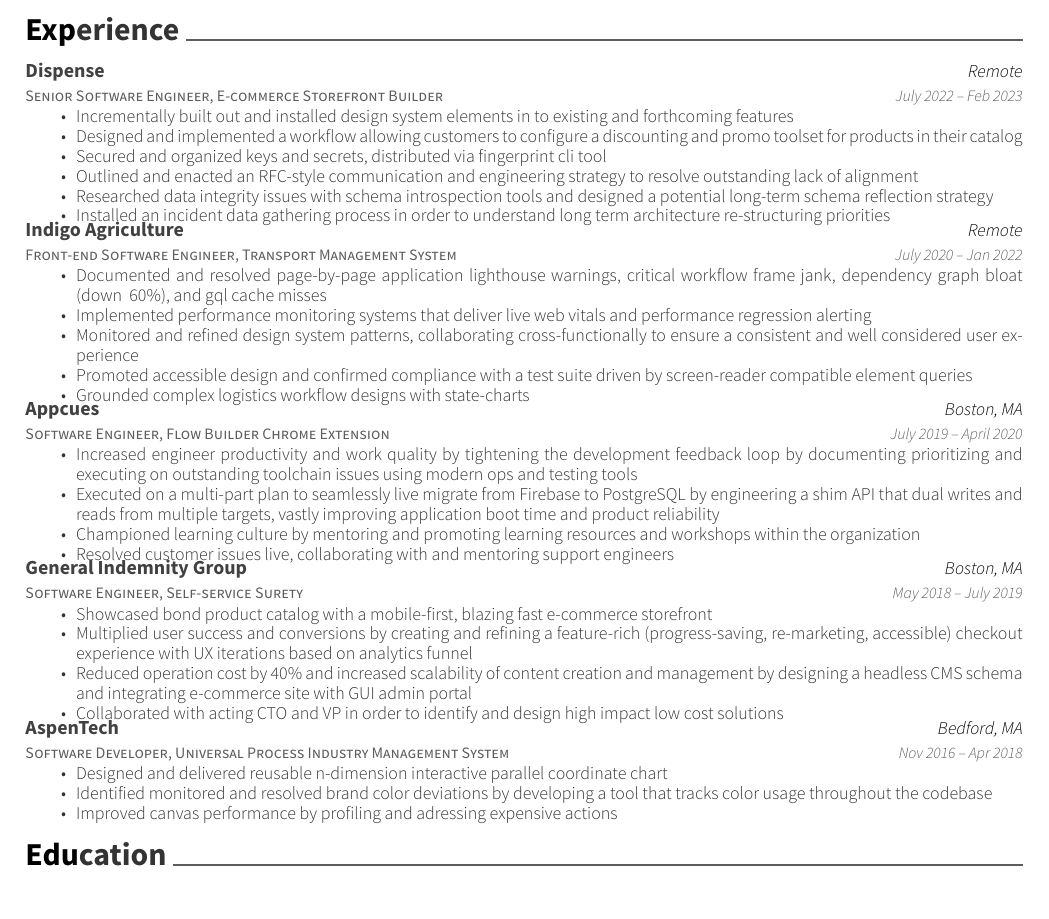
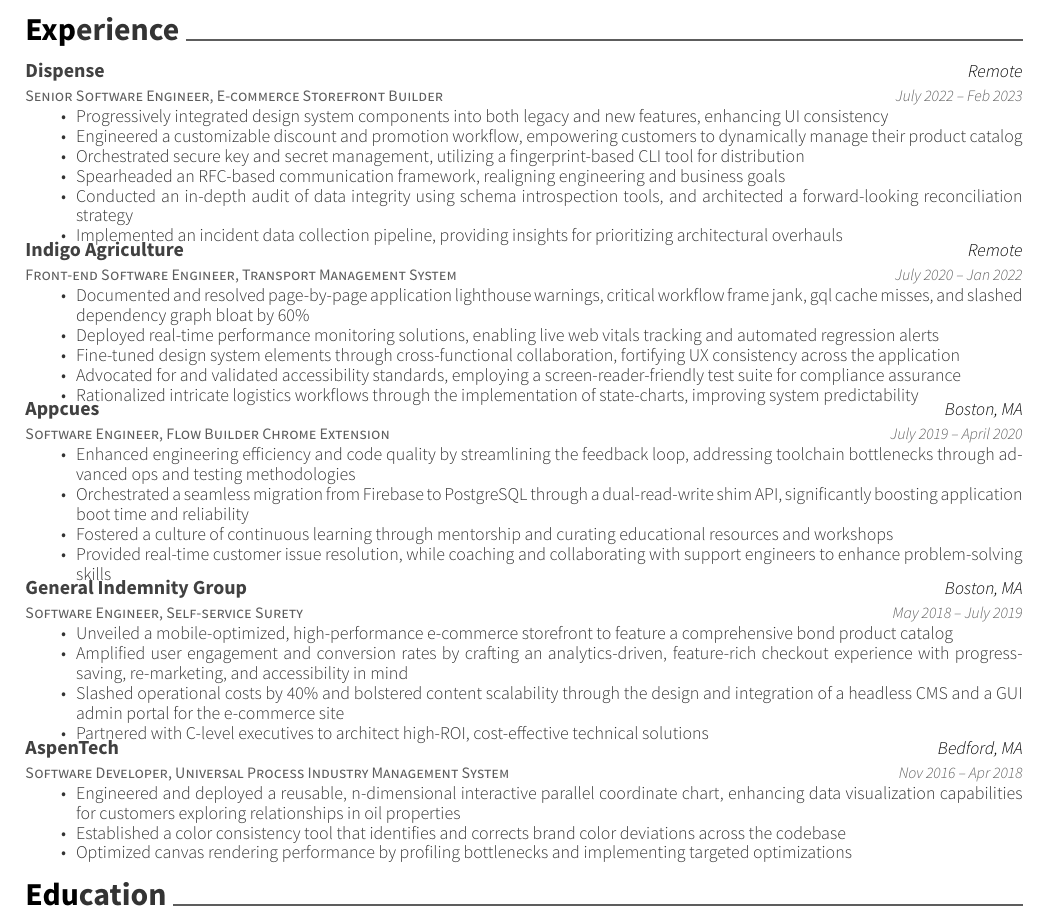
Before and after one commit to alavkx/resume, a LaTeX CV (resume.tex): part of the page, cut so that both start at the same text. Compiled offline with XeLaTeX.

Commit message:
revise bullets

```diff
--- a/resume.tex
+++ b/resume.tex
@@ -50,12 +50,12 @@
 	{Remote}
 	{July 2022 – Feb 2023}
 	{\begin{cvitems}
-		\item {Incrementally built out and installed design system elements in to existing and forthcoming features}
-		\item {Designed and implemented a workflow allowing customers to configure a discounting and promo toolset for products in their catalog}
-		\item {Secured and organized keys and secrets, distributed via fingerprint cli tool}
-		\item {Outlined and enacted an RFC-style communication and engineering strategy to resolve outstanding lack of alignment}
-		\item {Researched data integrity issues with schema introspection tools and designed a potential long-term schema reflection strategy}
-		\item {Installed an incident data gathering process in order to understand long term architecture re-structuring priorities}
+		\item {Progressively integrated design system components into both legacy and new features, enhancing UI consistency}
+		\item {Engineered a customizable discount and promotion workflow, empowering customers to dynamically manage their product catalog}
+		\item {Orchestrated secure key and secret management, utilizing a fingerprint-based CLI tool for distribution}
+		\item {Spearheaded an RFC-based communication framework, realigning engineering and business goals}
+		\item {Conducted an in-depth audit of data integrity using schema introspection tools, and architected a forward-looking reconciliation strategy}
+		\item {Implemented an incident data collection pipeline, providing insights for prioritizing architectural overhauls}
 		\end{cvitems}}
 	\cventry
 	{Front-end Software Engineer, Transport Management System}
@@ -63,11 +63,11 @@
 	{Remote}
 	{July 2020 – Jan 2022}
 	{\begin{cvitems}
-		\item {Documented and resolved page-by-page application lighthouse warnings, critical workflow frame jank, dependency graph bloat (down ~60\%), and gql cache misses}
-		\item {Implemented performance monitoring systems that deliver live web vitals and performance regression alerting}
-		\item {Monitored and refined design system patterns, collaborating cross-functionally to ensure a consistent and well considered user experience}
-		\item {Promoted accessible design and confirmed compliance with a test suite driven by screen-reader compatible element queries}
-		\item {Grounded complex logistics workflow designs with state-charts}
+		\item {Documented and resolved page-by-page application lighthouse warnings, critical workflow frame jank, gql cache misses, and slashed dependency graph bloat by 60\%}
+		\item {Deployed real-time performance monitoring solutions, enabling live web vitals tracking and automated regression alerts}
+		\item {Fine-tuned design system elements through cross-functional collaboration, fortifying UX consistency across the application}
+		\item {Advocated for and validated accessibility standards, employing a screen-reader-friendly test suite for compliance assurance}
+		\item {Rationalized intricate logistics workflows through the implementation of state-charts, improving system predictability}
 		\end{cvitems}}
 	\cventry
 	{Software Engineer, Flow Builder Chrome Extension}
@@ -75,10 +75,10 @@
 	{Boston, MA}
 	{July 2019 – April 2020}
 	{\begin{cvitems}
-		\item {Increased engineer productivity and work quality by tightening the development feedback loop by documenting prioritizing and executing on outstanding toolchain issues using modern ops and testing tools}
-		\item {Executed on a multi-part plan to seamlessly live migrate from Firebase to PostgreSQL by engineering a shim API that dual writes and reads from multiple targets, vastly improving application boot time and product reliability}
-		\item {Championed learning culture by mentoring and promoting learning resources and workshops within the organization}
-		\item {Resolved customer issues live, collaborating with and mentoring support engineers}
+		\item {Enhanced engineering efficiency and code quality by streamlining the feedback loop, addressing toolchain bottlenecks through advanced ops and testing methodologies}
+		\item {Orchestrated a seamless migration from Firebase to PostgreSQL through a dual-read-write shim API, significantly boosting application boot time and reliability}
+		\item {Fostered a culture of continuous learning through mentorship and curating educational resources and workshops}
+		\item {Provided real-time customer issue resolution, while coaching and collaborating with support engineers to enhance problem-solving skills}
 		\end{cvitems}}
 	\cventry
 	{Software Engineer, Self-service Surety}
@@ -86,10 +86,10 @@
 	{Boston, MA}
 	{May 2018 – July 2019}
 	{\begin{cvitems}
-		\item {Showcased bond product catalog with a mobile-first, blazing fast e-commerce storefront}
-		\item {Multiplied user success and conversions by creating and refining a feature-rich (progress-saving, re-marketing, accessible) checkout experience with UX iterations based on analytics funnel}
-		\item {Reduced operation cost by 40\% and increased scalability of content creation and management by designing a headless CMS schema and integrating e-commerce site with GUI admin portal}
-		\item {Collaborated with acting CTO and VP in order to identify and design high impact low cost solutions}
+		\item {Unveiled a mobile-optimized, high-performance e-commerce storefront to feature a comprehensive bond product catalog}
+		\item {Amplified user engagement and conversion rates by crafting an analytics-driven, feature-rich checkout experience with progress-saving, re-marketing, and accessibility in mind}
+		\item {Slashed operational costs by 40\% and bolstered content scalability through the design and integration of a headless CMS and a GUI admin portal for the e-commerce site}
+		\item {Partnered with C-level executives to architect high-ROI, cost-effective technical solutions}
 		\end{cvitems}}
 	\cventry
 	{Software Developer, Universal Process Industry Management System}
@@ -97,9 +97,9 @@
 	{Bedford, MA}
 	{Nov 2016 – Apr 2018}
 	{\begin{cvitems}
-		\item {Designed and delivered reusable n-dimension interactive parallel coordinate chart}
-		\item {Identified monitored and resolved brand color deviations by developing a tool that tracks color usage throughout the codebase}
-		\item {Improved canvas performance by profiling and adressing expensive actions}
+		\item {Engineered and deployed a reusable, n-dimensional interactive parallel coordinate chart, enhancing data visualization capabilities for customers exploring relationships in oil properties}
+		\item {Established a color consistency tool that identifies and corrects brand color deviations across the codebase}
+		\item {Optimized canvas rendering performance by profiling bottlenecks and implementing targeted optimizations}
 		\end{cvitems}}
 \end{cventries}
 
```
